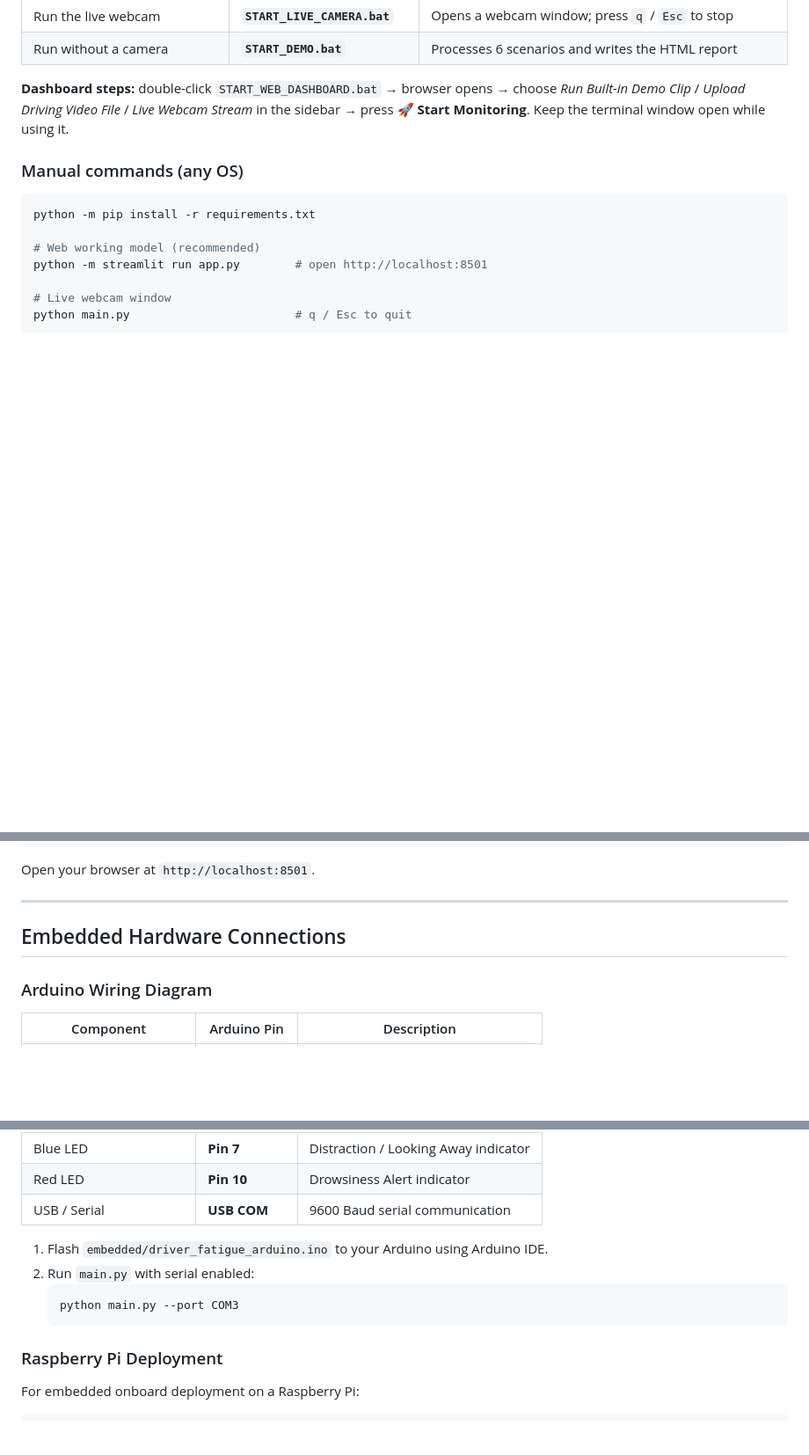
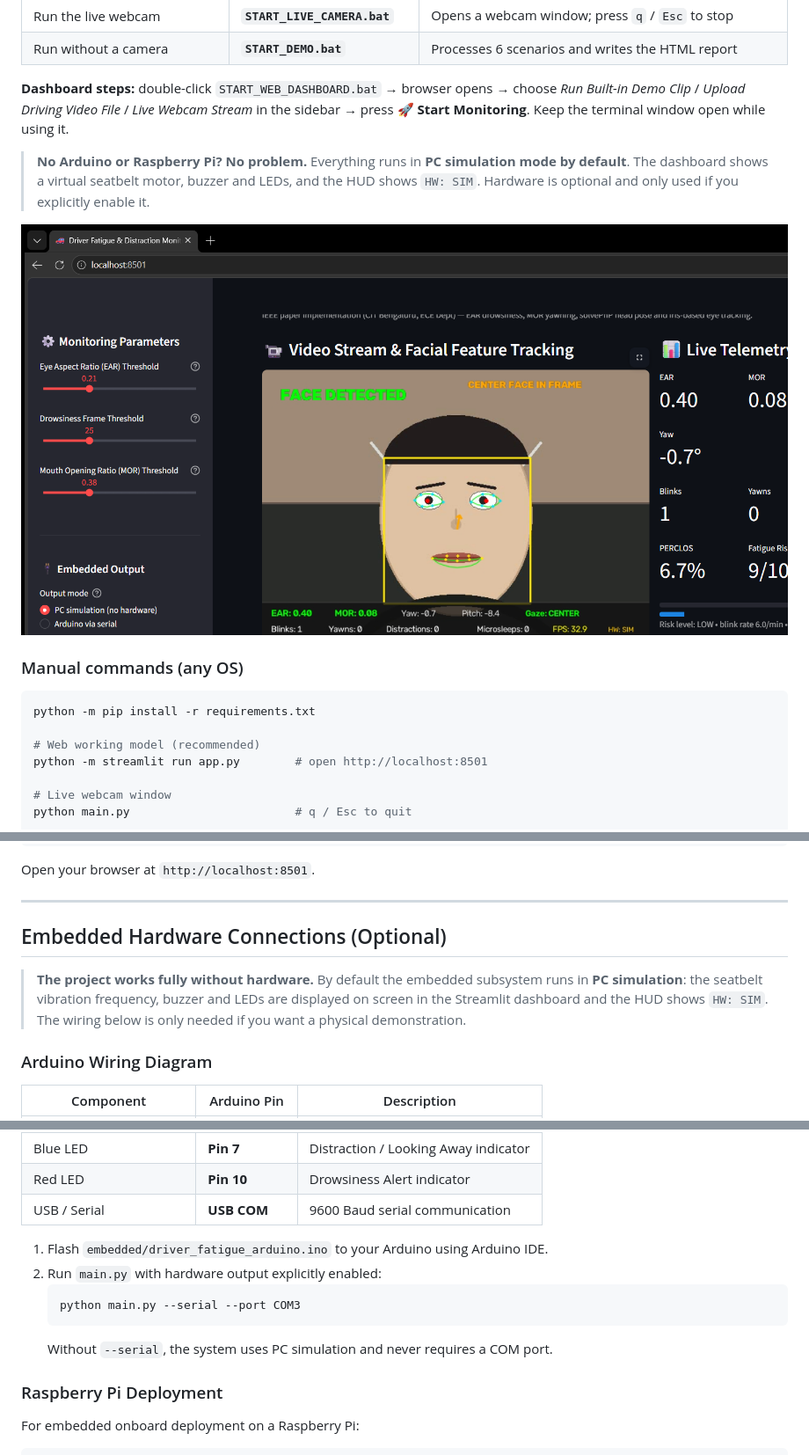
Before and after one commit to sanjeithaks/distracted-driving-through-eye-tracking-and-fatigue-monitoring-, a Markdown page: README.md, 3 parts joined by grey strips. Shown at 88% size. Drawn GitHub-style; pictures changed too: docs/dashboard_simulation.png (added); blank space fills up the shorter version.

Commit message:
Default to PC simulation, add virtual actuator panel, and remove pandas dependency from dashboard

````diff
--- a/README.md
+++ b/README.md
@@ -26,6 +26,12 @@ An end-to-end computer vision and embedded safety system designed to prevent veh
 **Dashboard steps:** double-click `START_WEB_DASHBOARD.bat` → browser opens →
 choose *Run Built-in Demo Clip* / *Upload Driving Video File* / *Live Webcam Stream* in
 the sidebar → press **🚀 Start Monitoring**. Keep the terminal window open while using it.
+
+> **No Arduino or Raspberry Pi? No problem.** Everything runs in **PC simulation mode by
+> default**. The dashboard shows a virtual seatbelt motor, buzzer and LEDs, and the HUD
+> shows `HW: SIM`. Hardware is optional and only used if you explicitly enable it.
+
+![Dashboard running in PC simulation mode](docs/dashboard_simulation.png)
 
 ### Manual commands (any OS)
 
@@ -328,7 +334,12 @@ Open your browser at `http://localhost:8501`.
 
 ---
 
-## Embedded Hardware Connections
+## Embedded Hardware Connections (Optional)
+
+> **The project works fully without hardware.** By default the embedded subsystem runs
+> in **PC simulation**: the seatbelt vibration frequency, buzzer and LEDs are displayed
+> on screen in the Streamlit dashboard and the HUD shows `HW: SIM`. The wiring below is
+> only needed if you want a physical demonstration.
 
 ### Arduino Wiring Diagram
 | Component | Arduino Pin | Description |
@@ -342,10 +353,11 @@ Open your browser at `http://localhost:8501`.
 | USB / Serial | **USB COM** | 9600 Baud serial communication |
 
 1. Flash `embedded/driver_fatigue_arduino.ino` to your Arduino using Arduino IDE.
-2. Run `main.py` with serial enabled:
+2. Run `main.py` with hardware output explicitly enabled:
    ```bash
-   python main.py --port COM3
+   python main.py --serial --port COM3
    ```
+   Without `--serial`, the system uses PC simulation and never requires a COM port.
 
 ### Raspberry Pi Deployment
 For embedded onboard deployment on a Raspberry Pi:
````
Also changed, not shown: 7 other files.
